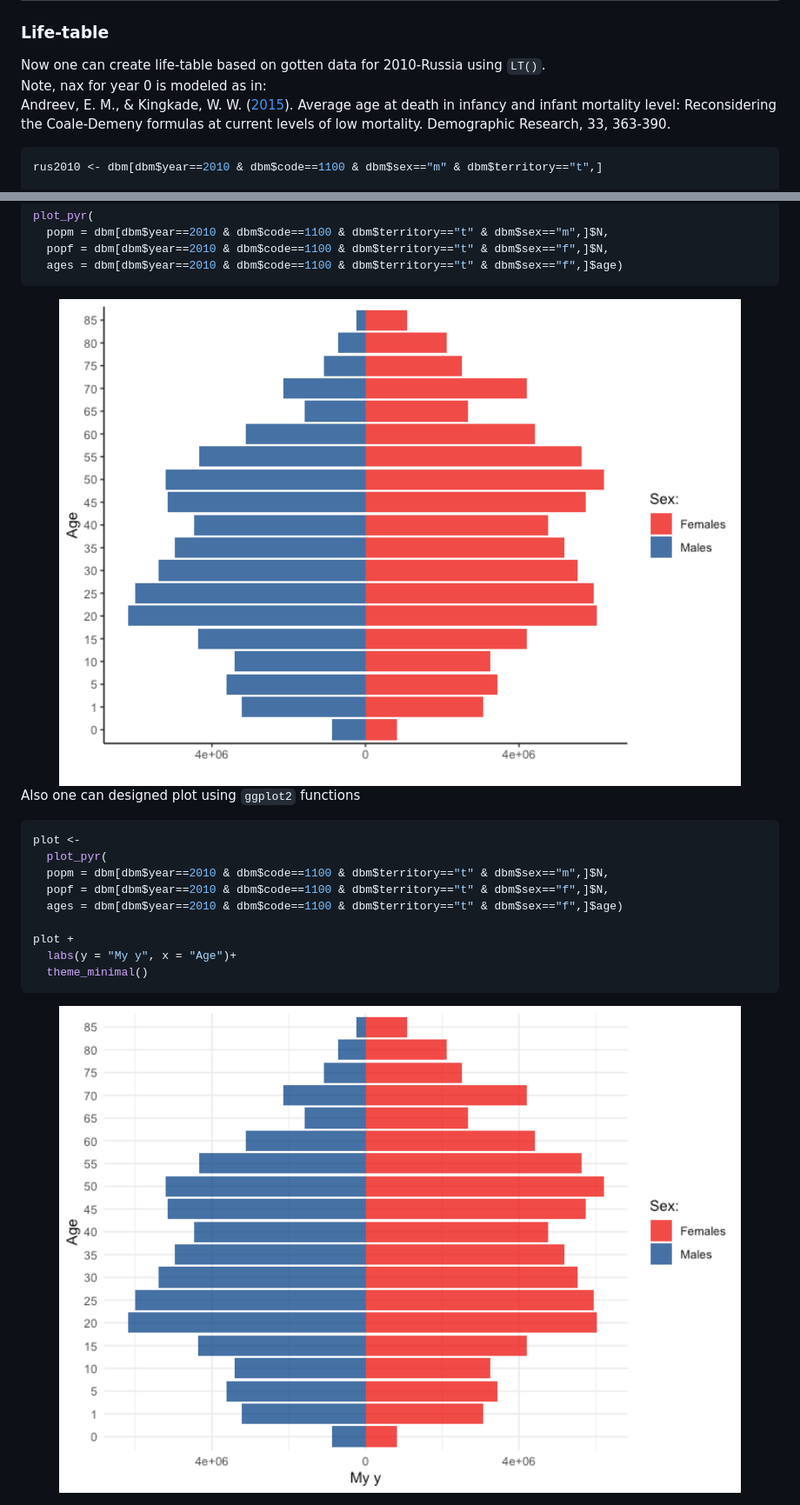
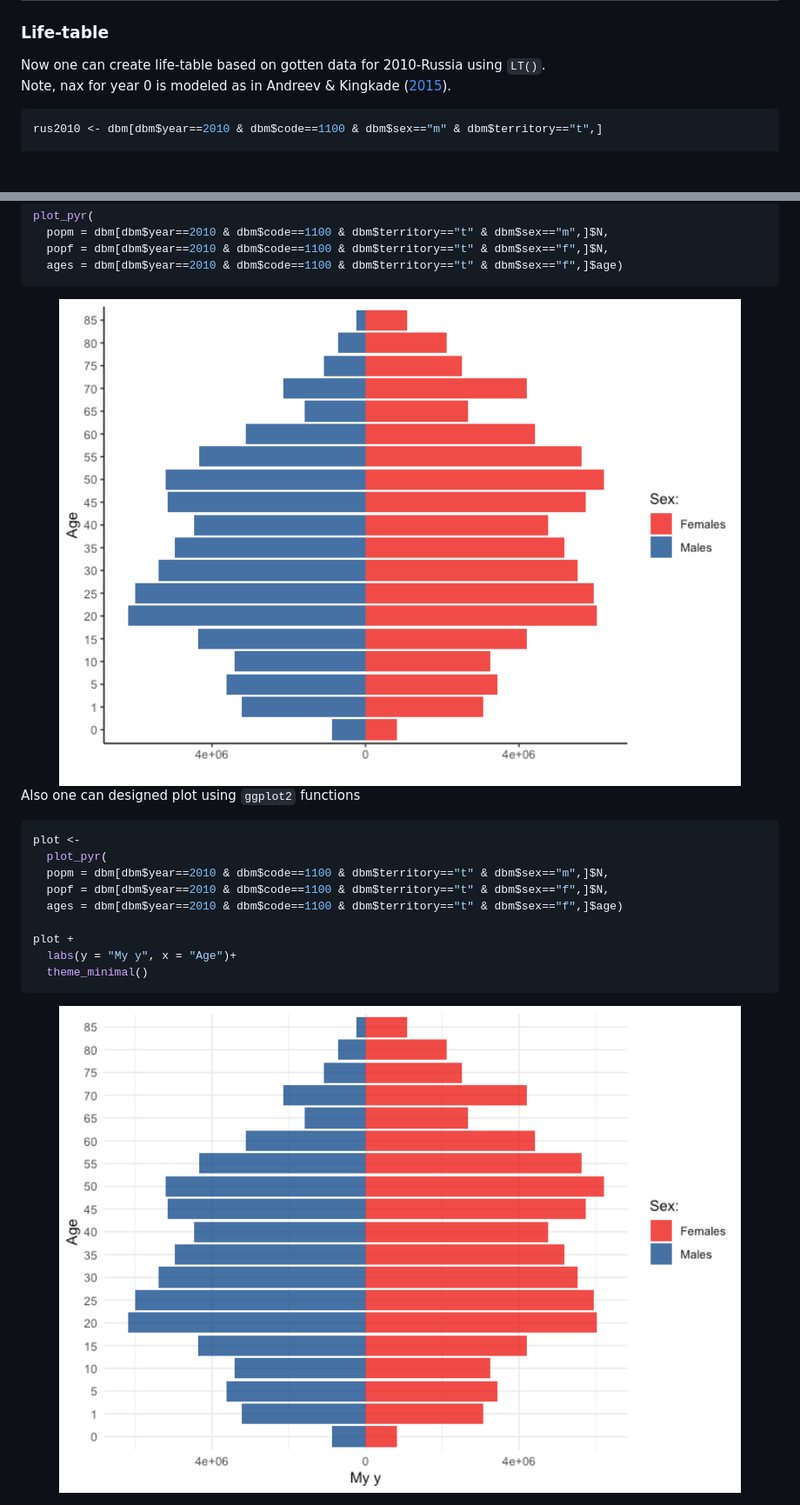
Before and after one commit to vadvu/demor, a Markdown page: README.md, 2 parts joined by grey strips. Shown: that part at 87% size. Drawn GitHub-style; pictures changed too: man/figures/README-unnamed-chunk-18-1.png, man/figures/README-unnamed-chunk-19-1.png (added); blank space fills up the shorter version.

````diff
--- a/README.md
+++ b/README.md
@@ -82,12 +82,8 @@ dbm[dbm$year==2010 & dbm$code==1100 & dbm$sex=="m" & dbm$territory=="t",]
 
 Now one can create life-table based on gotten data for 2010-Russia using
 `LT()`.
-Note, nax for year 0 is modeled as in:
-Andreev, E. M., & Kingkade, W. W.
-([2015](https://doi.org/10.4054/DemRes.2015.33.13)). Average age at
-death in infancy and infant mortality level: Reconsidering the
-Coale-Demeny formulas at current levels of low mortality. Demographic
-Research, 33, 363-390.
+Note, nax for year 0 is modeled as in Andreev & Kingkade
+([2015](https://doi.org/10.4054/DemRes.2015.33.13)).
 
 ``` r
 rus2010 <- dbm[dbm$year==2010 & dbm$code==1100 & dbm$sex=="m" & dbm$territory=="t",]
@@ -433,7 +450,7 @@ plot_pyr(
   ages = dbm[dbm$year==2010 & dbm$code==1100 & dbm$territory=="t" & dbm$sex=="f",]$age)
 ```
 
-<img src="man/figures/README-unnamed-chunk-17-1.png" width="100%" />
+<img src="man/figures/README-unnamed-chunk-18-1.png" width="100%" />
 
 Also one can designed plot using `ggplot2` functions
 
@@ -449,4 +466,4 @@ plot +
   theme_minimal()
 ```
 
-<img src="man/figures/README-unnamed-chunk-18-1.png" width="100%" />
+<img src="man/figures/README-unnamed-chunk-19-1.png" width="100%" />
````
Also changed, not shown: other parts of README.md (+31 -10 lines), man/figures/README-unnamed-chunk-12-1.png, man/figures/README-unnamed-chunk-12-2.png (added), man/figures/README-unnamed-chunk-14-1.png (added), man/figures/README-unnamed-chunk-14-2.png (added), 4 other files.
